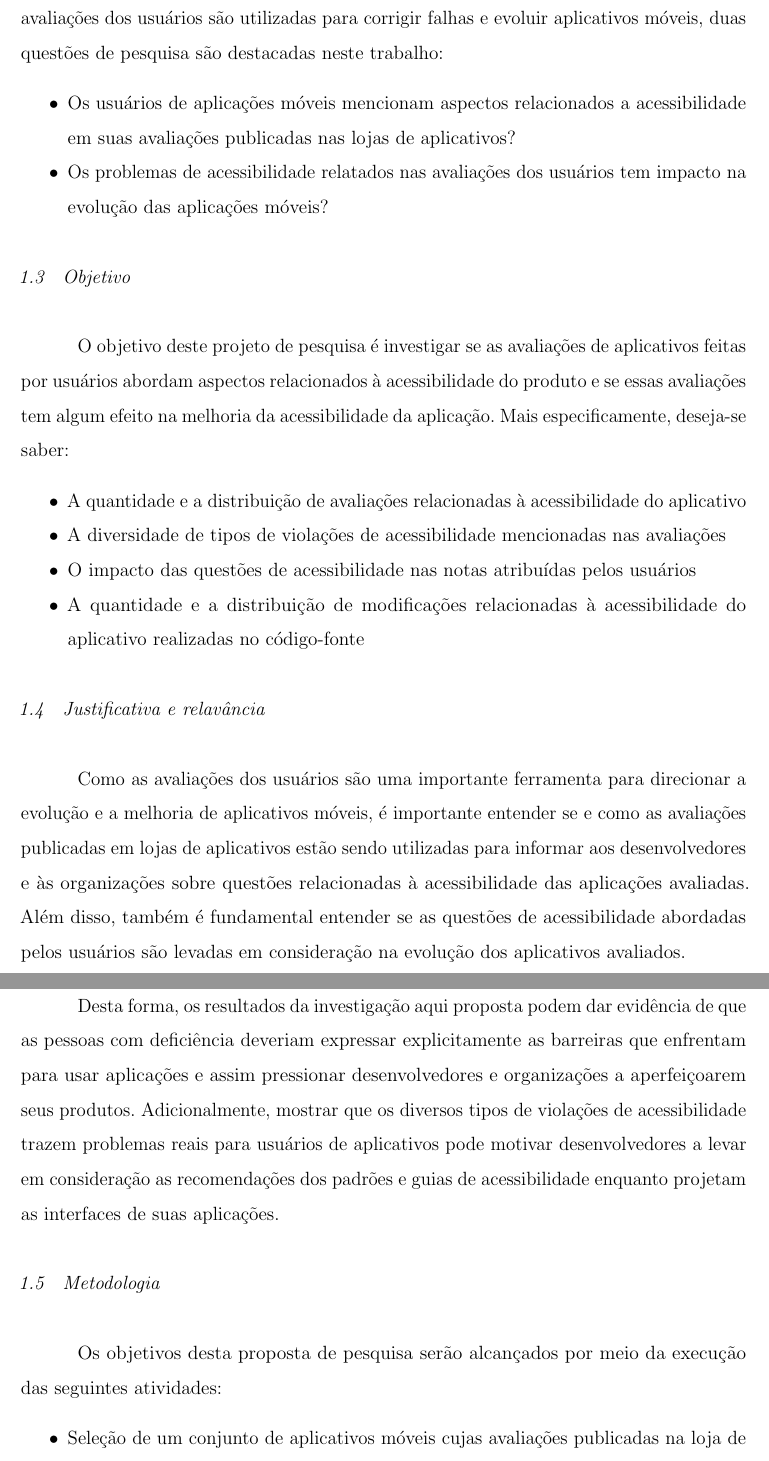
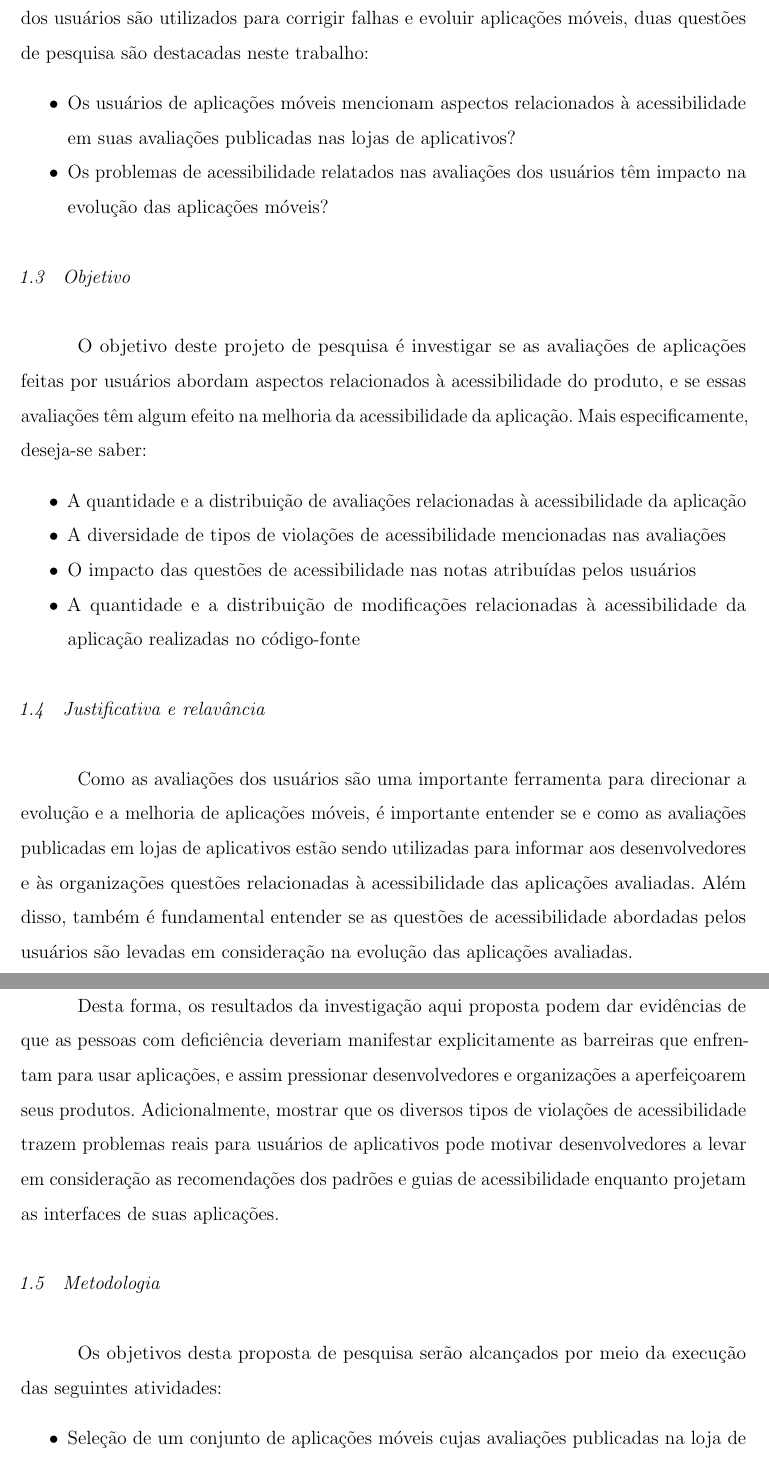
Before and after one commit to leandroorlandin/qualificacao, a LaTeX thesis (PPgSI-modeloQualificacaoOuDissertacaoLatex - Leandro Orlandin.tex, which reads introducao.tex): two parts of pages 13 and 14 of 50, joined at a grey line, cut so that both start at the same text. Compiled offline with pdfLaTeX.

Commit message:
revisao do texto da introducao.tex

```diff
--- a/introducao.tex
+++ b/introducao.tex
@@ -41,18 +41,18 @@ relato de falha, reclamações em geral, requisição de nova funcionalidade, so
 Apesar de alguns estudos classificarem avaliações relacionadas à interface com o usuário, nenhuma delas fez um estudo detalhado sobre as questões abordadas pelos avaliadores e nem mencionaram comentários específicos sobre acessibilidade digital.
-Considerando que os comentários e as notas recebidas nas avaliações dos usuários são utilizadas para corrigir falhas e evoluir aplicativos móveis, duas questões de pesquisa são destacadas neste trabalho:
+Considerando que os comentários e as notas recebidas nas avaliações dos usuários são utilizados para corrigir falhas e evoluir aplicações móveis, duas questões de pesquisa são destacadas neste trabalho:
 \begin{itemize}
- \item Os usuários de aplicações móveis mencionam aspectos relacionados a acessibilidade em suas avaliações publicadas nas lojas de aplicativos?
- \item Os problemas de acessibilidade relatados nas avaliações dos usuários tem impacto na evolução das aplicações móveis?
+ \item Os usuários de aplicações móveis mencionam aspectos relacionados à acessibilidade em suas avaliações publicadas nas lojas de aplicativos?
+ \item Os problemas de acessibilidade relatados nas avaliações dos usuários têm impacto na evolução das aplicações móveis?
 \end{itemize}
 
 \section{Objetivo}
 
-O objetivo deste projeto de pesquisa é investigar se as avaliações de aplicativos feitas por usuários abordam aspectos relacionados à acessibilidade do produto e se essas avaliações tem algum efeito na melhoria da acessibilidade da aplicação. Mais especificamente, deseja-se saber:
+O objetivo deste projeto de pesquisa é investigar se as avaliações de aplicações feitas por usuários abordam aspectos relacionados à acessibilidade do produto, e se essas avaliações têm algum efeito na melhoria da acessibilidade da aplicação. Mais especificamente, deseja-se saber:
 \begin{itemize}
- \item A quantidade e a distribuição de avaliações relacionadas à acessibilidade do aplicativo
+ \item A quantidade e a distribuição de avaliações relacionadas à acessibilidade da aplicação
  \item A diversidade de tipos de violações de acessibilidade mencionadas nas avaliações
  \item O impacto das questões de acessibilidade nas notas atribuídas pelos usuários
- \item A quantidade e a distribuição de modificações relacionadas à acessibilidade do aplicativo realizadas no código-fonte
+ \item A quantidade e a distribuição de modificações relacionadas à acessibilidade da aplicação realizadas no código-fonte
  %\item A evolução da quantidade de violações encontradas nas diferentes versões da aplicação
 \end{itemize}
 
@@ -60,11 +60,11 @@ O objetivo deste projeto de pesquisa é investigar se as avaliações de aplicat
 
 \section{Justificativa e relavância}
 
-Como as avaliações dos usuários são uma importante ferramenta para direcionar a evolução e a melhoria de aplicativos móveis,
-é importante entender se e como as avaliações publicadas em lojas de aplicativos estão sendo utilizadas para informar aos desenvolvedores e às organizações sobre questões relacionadas à acessibilidade das aplicações avaliadas.
-Além disso, também é fundamental entender se as questões de acessibilidade abordadas pelos usuários são levadas em consideração na evolução dos aplicativos avaliados.
+Como as avaliações dos usuários são uma importante ferramenta para direcionar a evolução e a melhoria de aplicações móveis,
+é importante entender se e como as avaliações publicadas em lojas de aplicativos estão sendo utilizadas para informar aos desenvolvedores e às organizações questões relacionadas à acessibilidade das aplicações avaliadas.
+Além disso, também é fundamental entender se as questões de acessibilidade abordadas pelos usuários são levadas em consideração na evolução das aplicações avaliadas.
 
-Desta forma, os resultados da investigação aqui proposta podem dar evidência de que as pessoas com deficiência deveriam expressar explicitamente as barreiras que enfrentam para usar aplicações e assim pressionar desenvolvedores e organizações a aperfeiçoarem seus produtos.
+Desta forma, os resultados da investigação aqui proposta podem dar evidências de que as pessoas com deficiência deveriam manifestar explicitamente as barreiras que enfrentam para usar aplicações, e assim pressionar desenvolvedores e organizações a aperfeiçoarem seus produtos.
 Adicionalmente, mostrar que os diversos tipos de violações de acessibilidade trazem problemas reais para usuários de aplicativos pode motivar desenvolvedores a levar em consideração as recomendações dos padrões e guias de acessibilidade enquanto projetam as interfaces de suas aplicações.
 
 
@@ -82,5 +82,5 @@ Adicionalmente, mostrar que os diversos tipos de violações de acessibilidade t
 
 Os objetivos desta proposta de pesquisa serão alcançados por meio da execução das seguintes atividades:
 \begin{itemize}
- \item Seleção de um conjunto de aplicativos móveis cujas avaliações publicadas na loja de aplicativos serão analisadas.
+ \item Seleção de um conjunto de aplicações móveis cujas avaliações publicadas na loja de aplicativos serão analisadas.
  \item Obtenção das avaliações (comentários e notas atribuídas) dos usuários das aplicações selecionadas.
```
Also changed, not shown: introducao.tex (22 more changed lines).
